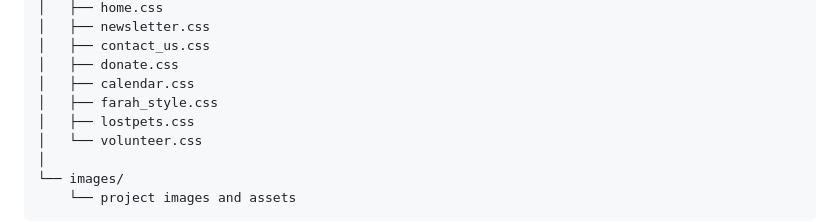
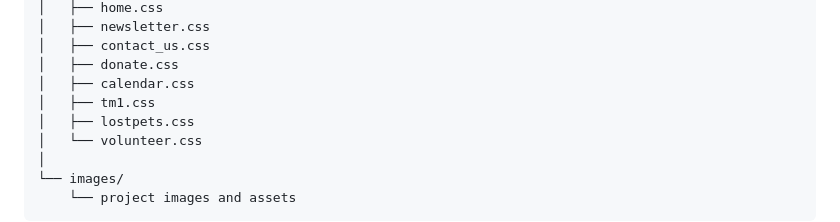
Before and after one commit to hankaskuhrovcova/university-projects, a Markdown page: Advanced Web Design/Animal Shelter Website/README.md, the part around the change. GitHub-like rendering.

Commit message:
Replace xxxx_style.css with tm1.css in README

```diff
--- a/Advanced Web Design/Animal Shelter Website/README.md
+++ b/Advanced Web Design/Animal Shelter Website/README.md
@@ -102,7 +102,7 @@ dublin-paws-animal-shelter/
 │   ├── contact_us.css
 │   ├── donate.css
 │   ├── calendar.css
-│   ├── farah_style.css
+│   ├── tm1.css
 │   ├── lostpets.css
 │   └── volunteer.css
 │
```
